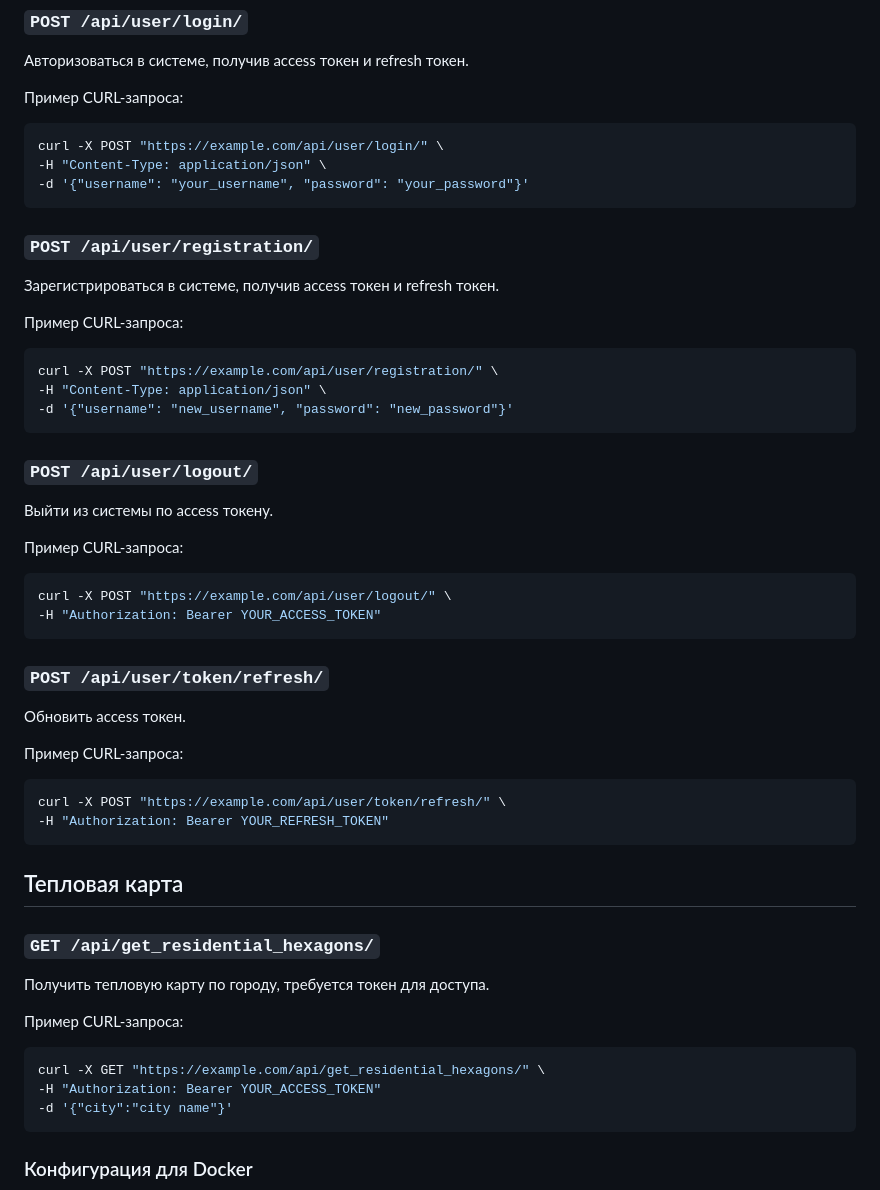
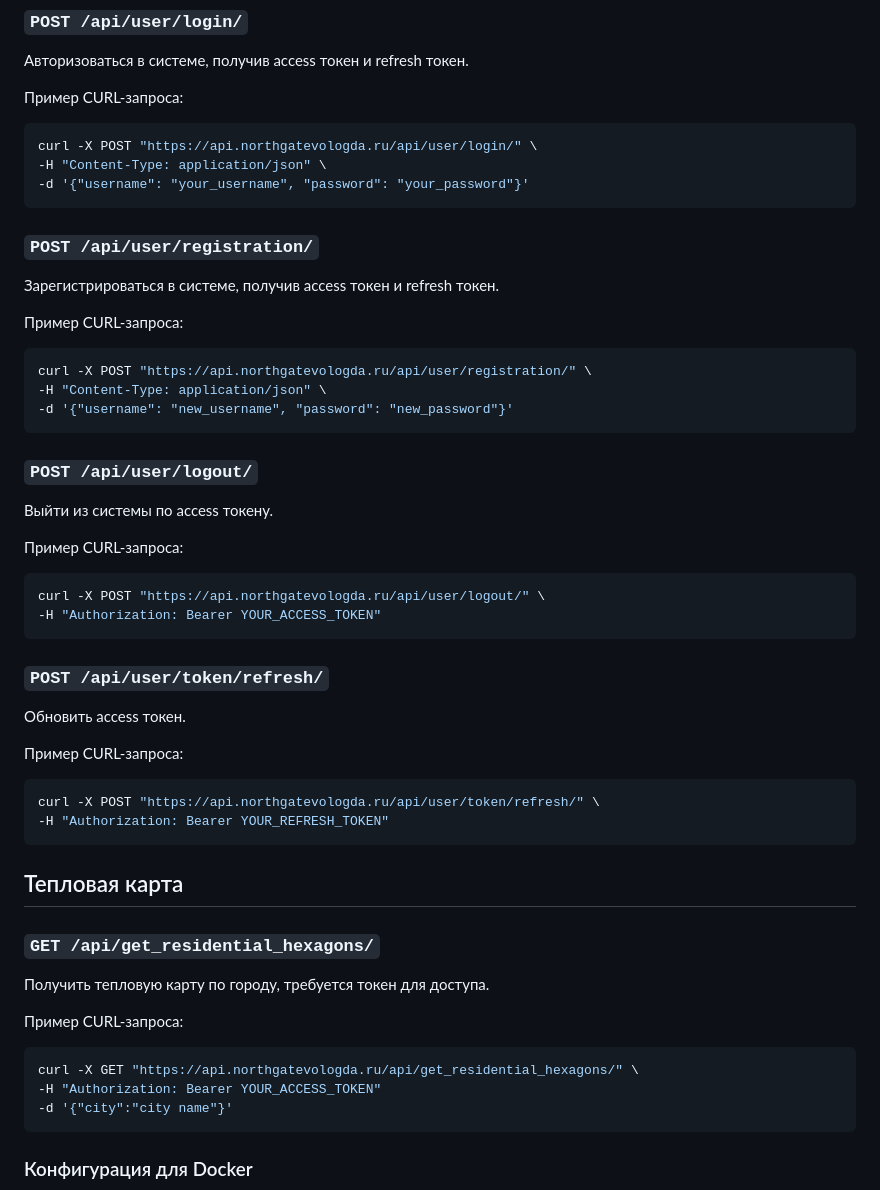
Before and after one commit to NorthGateVologda/NorthGateBackend, a Markdown page: README.md, the part around the change. Drawn GitHub-style.

Commit message:
Update README.md
Изменил ссылки

````diff
--- a/README.md
+++ b/README.md
@@ -70,7 +70,7 @@ DATABASES = {
 
 Пример CURL-запроса:
 ```bash
-curl -X POST "https://example.com/api/user/login/" \
+curl -X POST "https://api.northgatevologda.ru/api/user/login/" \
 -H "Content-Type: application/json" \
 -d '{"username": "your_username", "password": "your_password"}'
 ```
@@ -80,7 +80,7 @@ curl -X POST "https://example.com/api/user/login/" \
 
 Пример CURL-запроса:
 ```bash
-curl -X POST "https://example.com/api/user/registration/" \
+curl -X POST "https://api.northgatevologda.ru/api/user/registration/" \
 -H "Content-Type: application/json" \
 -d '{"username": "new_username", "password": "new_password"}'
 ```
@@ -90,7 +90,7 @@ curl -X POST "https://example.com/api/user/registration/" \
 
 Пример CURL-запроса:
 ```bash
-curl -X POST "https://example.com/api/user/logout/" \
+curl -X POST "https://api.northgatevologda.ru/api/user/logout/" \
 -H "Authorization: Bearer YOUR_ACCESS_TOKEN"
 ```
 
@@ -99,7 +99,7 @@ curl -X POST "https://example.com/api/user/logout/" \
 
 Пример CURL-запроса:
 ```bash
-curl -X POST "https://example.com/api/user/token/refresh/" \
+curl -X POST "https://api.northgatevologda.ru/api/user/token/refresh/" \
 -H "Authorization: Bearer YOUR_REFRESH_TOKEN"
 ```
 
@@ -110,7 +110,7 @@ curl -X POST "https://example.com/api/user/token/refresh/" \
 
 Пример CURL-запроса:
 ```bash
-curl -X GET "https://example.com/api/get_residential_hexagons/" \
+curl -X GET "https://api.northgatevologda.ru/api/get_residential_hexagons/" \
 -H "Authorization: Bearer YOUR_ACCESS_TOKEN"
 -d '{"city":"city name"}'
 ```
````
